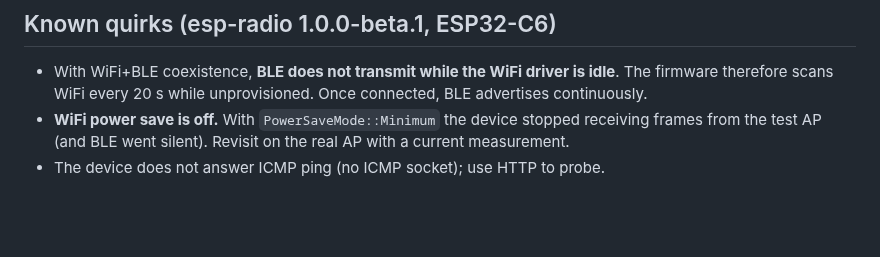
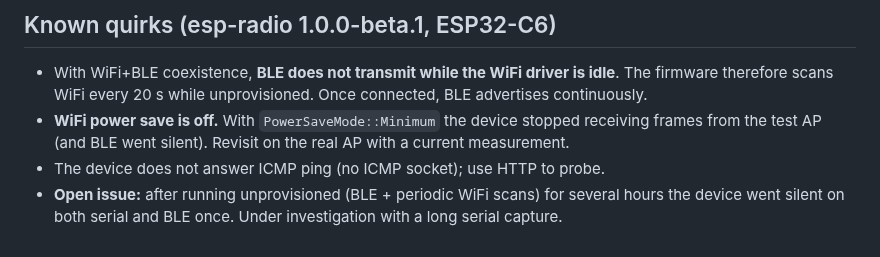
Before and after one commit to alexx-avdeev/warren-well, a Markdown page: README.md, the part around one of its changes. GitHub-like rendering; blank space fills up the shorter version.

```diff
--- a/README.md
+++ b/README.md
@@ -113,3 +141,6 @@ boot, on button press, and permanently while no WiFi SSID is set.
   receiving frames from the test AP (and BLE went silent). Revisit on the real
   AP with a current measurement.
 * The device does not answer ICMP ping (no ICMP socket); use HTTP to probe.
+* **Open issue:** after running unprovisioned (BLE + periodic WiFi scans) for
+  several hours the device went silent on both serial and BLE once. Under
+  investigation with a long serial capture.
```
Also changed, not shown: other parts of README.md (+28 -0 lines), docs/screenshots/web-ui-dark.png (added), docs/screenshots/web-ui-phone.png (added), docs/screenshots/web-ui.png (added), 1 other file.
